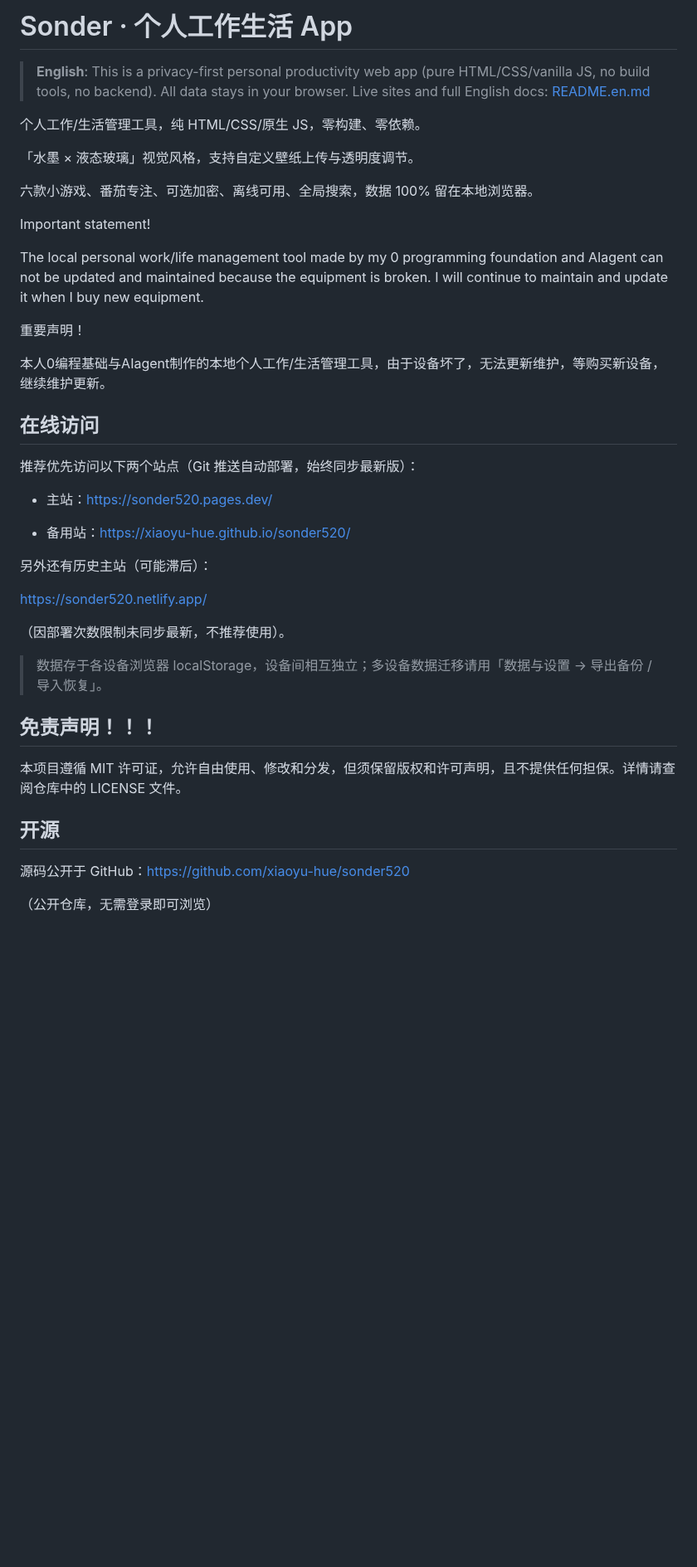
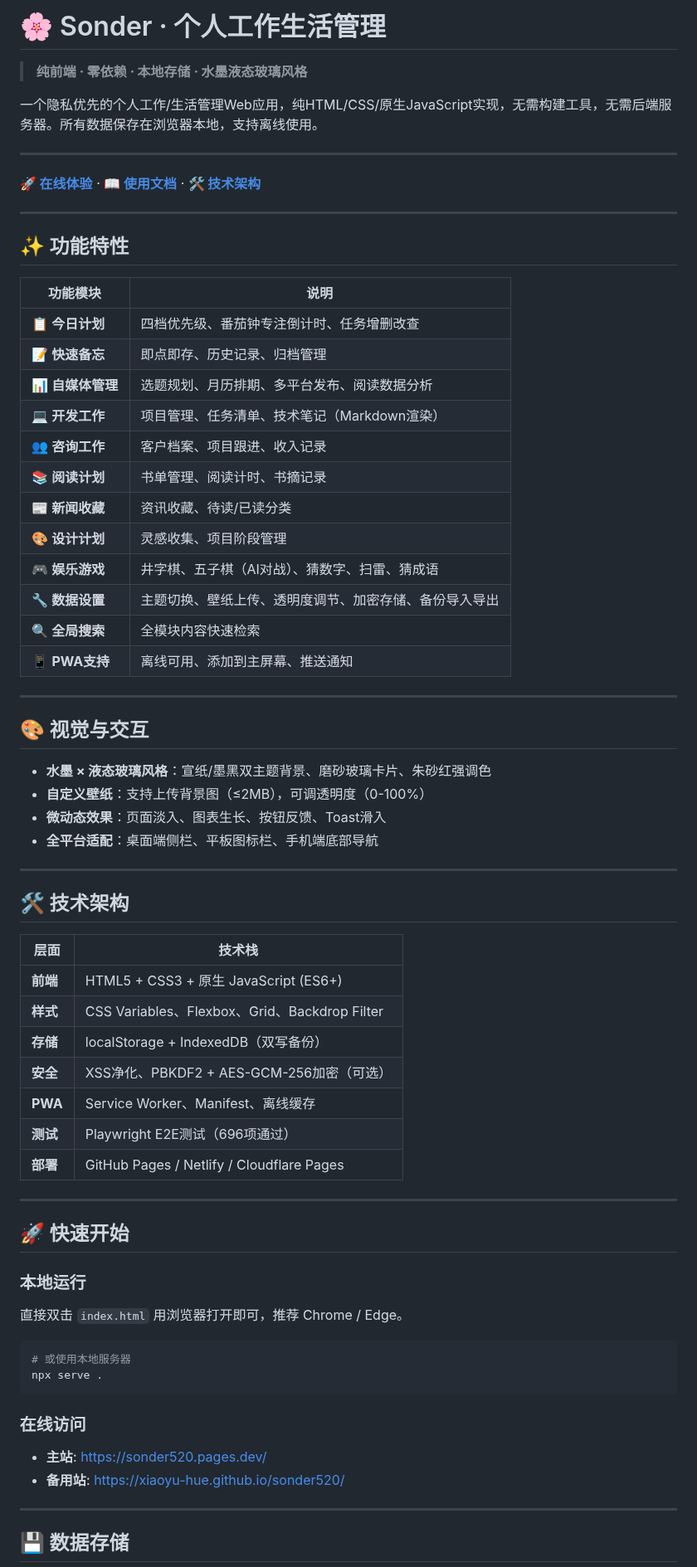
Before and after one commit to xiaoyu-hue/sonder520, a Markdown page: README.md, the part around one of its changes. Shown at 83% size. Drawn GitHub-style; blank space fills up the shorter version.

````diff
--- a/README.md
+++ b/README.md
@@ -1,45 +1,74 @@
-# Sonder · 个人工作生活 App
+# 🌸 Sonder · 个人工作生活管理
 
-> **English**: This is a privacy-first personal productivity web app (pure HTML/CSS/vanilla JS, no build tools, no backend). All data stays in your browser. Live sites and full English docs: [README.en.md](README.en.md)
+> **纯前端 · 零依赖 · 本地存储 · 水墨液态玻璃风格**
 
-个人工作/生活管理工具，纯 HTML/CSS/原生 JS，零构建、零依赖。
+一个隐私优先的个人工作/生活管理Web应用，纯HTML/CSS/原生JavaScript实现，无需构建工具，无需后端服务器。所有数据保存在浏览器本地，支持离线使用。
 
-「水墨 × 液态玻璃」视觉风格，支持自定义壁纸上传与透明度调节。
+---
 
-六款小游戏、番茄专注、可选加密、离线可用、全局搜索，数据 100% 留在本地浏览器。
+**[🚀 在线体验](https://sonder520.pages.dev/)** · **[📖 使用文档](#-使用)** · **[🛠️ 技术架构](#-技术架构)**
 
+---
 
-Important statement!
+## ✨ 功能特性
 
-The local personal work/life management tool made by my 0 programming foundation and AIagent can not be updated and maintained because the equipment is broken. I will continue to maintain and update it when I buy new equipment.
+| 功能模块 | 说明 |
+|----------|------|
+| 📋 **今日计划** | 四档优先级、番茄钟专注倒计时、任务增删改查 |
+| 📝 **快速备忘** | 即点即存、历史记录、归档管理 |
+| 📊 **自媒体管理** | 选题规划、月历排期、多平台发布、阅读数据分析 |
+| 💻 **开发工作** | 项目管理、任务清单、技术笔记（Markdown渲染） |
+| 👥 **咨询工作** | 客户档案、项目跟进、收入记录 |
+| 📚 **阅读计划** | 书单管理、阅读计时、书摘记录 |
+| 📰 **新闻收藏** | 资讯收藏、待读/已读分类 |
+| 🎨 **设计计划** | 灵感收集、项目阶段管理 |
+| 🎮 **娱乐游戏** | 井字棋、五子棋（AI对战）、猜数字、扫雷、猜成语 |
+| 🔧 **数据设置** | 主题切换、壁纸上传、透明度调节、加密存储、备份导入导出 |
+| 🔍 **全局搜索** | 全模块内容快速检索 |
+| 📱 **PWA支持** | 离线可用、添加到主屏幕、推送通知 |
 
-重要声明！
+---
 
-本人0编程基础与AIagent制作的本地个人工作/生活管理工具，由于设备坏了，无法更新维护，等购买新设备，继续维护更新。
+## 🎨 视觉与交互
 
-## 在线访问
+- **水墨 × 液态玻璃风格**：宣纸/墨黑双主题背景、磨砂玻璃卡片、朱砂红强调色
+- **自定义壁纸**：支持上传背景图（≤2MB），可调透明度（0-100%）
+- **微动态效果**：页面淡入、图表生长、按钮反馈、Toast滑入
+- **全平台适配**：桌面端侧栏、平板图标栏、手机端底部导航
 
-推荐优先访问以下两个站点（Git 推送自动部署，始终同步最新版）：
+---
 
-- 主站：https://sonder520.pages.dev/
+## 🛠️ 技术架构
 
-- 备用站：https://xiaoyu-hue.github.io/sonder520/
+| 层面 | 技术栈 |
+|------|--------|
+| **前端** | HTML5 + CSS3 + 原生 JavaScript (ES6+) |
+| **样式** | CSS Variables、Flexbox、Grid、Backdrop Filter |
+| **存储** | localStorage + IndexedDB（双写备份） |
+| **安全** | XSS净化、PBKDF2 + AES-GCM-256加密（可选） |
+| **PWA** | Service Worker、Manifest、离线缓存 |
+| **测试** | Playwright E2E测试（696项通过） |
+| **部署** | GitHub Pages / Netlify / Cloudflare Pages |
 
-另外还有历史主站（可能滞后）：
+---
 
-https://sonder520.netlify.app/
+## 🚀 快速开始
 
-（因部署次数限制未同步最新，不推荐使用）。
+### 本地运行
 
-> 数据存于各设备浏览器 localStorage，设备间相互独立；多设备数据迁移请用「数据与设置 → 导出备份 / 导入恢复」。
+直接双击 `index.html` 用浏览器打开即可，推荐 Chrome / Edge。
 
-## 免责声明！！！
+```bash
+# 或使用本地服务器
+npx serve .
+```
 
-本项目遵循 MIT 许可证，允许自由使用、修改和分发，但须保留版权和许可声明，且不提供任何担保。详情请查阅仓库中的 LICENSE 文件。
+### 在线访问
 
-## 开源
+- **主站**: https://sonder520.pages.dev/
+- **备用站**: https://xiaoyu-hue.github.io/sonder520/
 
-源码公开于 GitHub：https://github.com/xiaoyu-hue/sonder520
+---
 
-（公开仓库，无需登录即可浏览）
+## 💾 数据存储
 
````
Also changed, not shown: other parts of README.md (+38 -76 lines).
